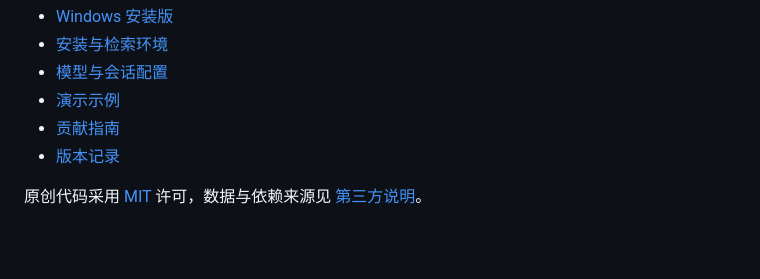
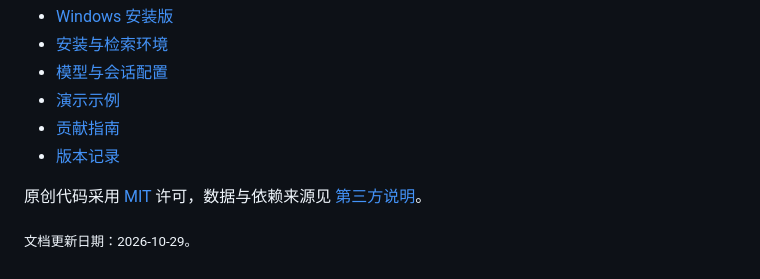
Before and after one commit to Wahuwahuuu/AsterCite, a Markdown page: README.md, the part around the change. Rendered like a GitHub page; blank space fills up the shorter version.

Commit message:
文档：更新文档日期至 2026-10-29

```diff
--- a/README.md
+++ b/README.md
@@ -114,3 +114,5 @@ TypeScript 负责 Pi 会话编排、记忆和 CLI；Python worker 负责本地
 - [版本记录](CHANGELOG.md)
 
 原创代码采用 [MIT](LICENSE) 许可，数据与依赖来源见 [第三方说明](THIRD_PARTY.md)。
+
+<sub>文档更新日期：2026-10-29。</sub>
```
